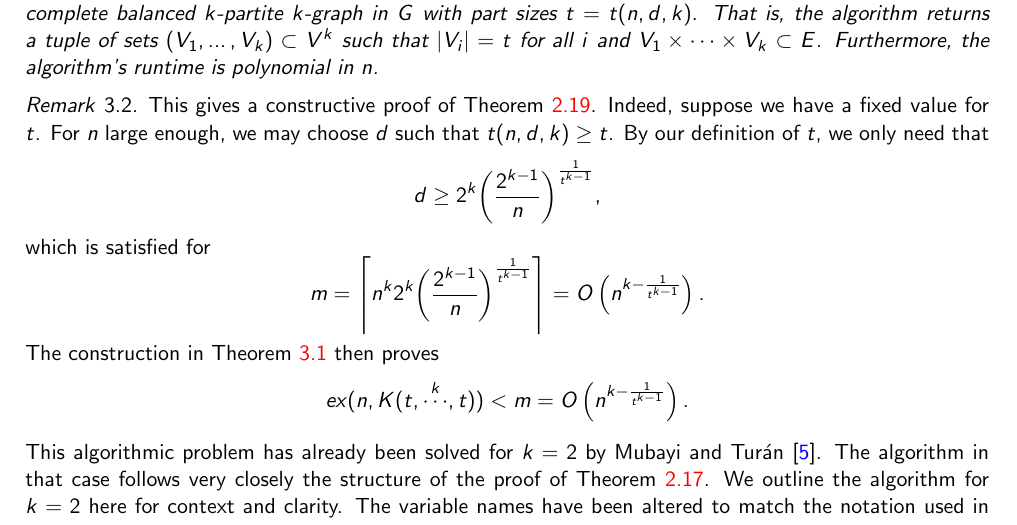
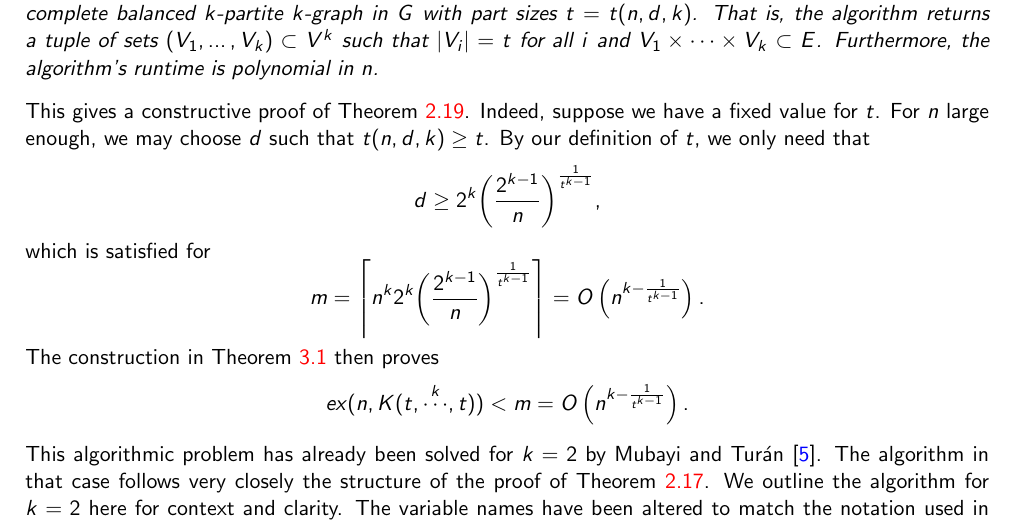
Before and after one commit to ferranEspuna/TFM, a LaTeX thesis (src/thesis.tex, which reads src/sections/algorithm.tex): part of page 11 of 18, cut so that both start at the same text. Compiled offline with pdfLaTeX.

Commit message:
fix remark

```diff
--- a/src/sections/algorithm.tex
+++ b/src/sections/algorithm.tex
@@ -18,7 +18,6 @@ More precisely, we show the following:
     Furthermore, the algorithm's runtime is polynomial in $n$.
 \end{theorem}
 
-\begin{remark}
 This gives a constructive proof of Theorem~\ref{thm:erdos64}.
 Indeed, suppose we have a fixed value for $t$.
 For $n$ large enough, we may choose $d$ such that $t(n, d, k) \geq t$.
@@ -38,7 +37,6 @@ More precisely, we show the following:
 \[
     ex(n, K(t, \overset{k}{\cdots}, t)) < m =  O\left(n^{k - \frac{1}{t^{k-1}}}\right).
 \]
-\end{remark}
 
 % TODO discussion of constant density case. Is it optimal?
 
```
Also changed, not shown: out/thesis.pdf. Lines whose indentation alone changed are shown as unchanged.
